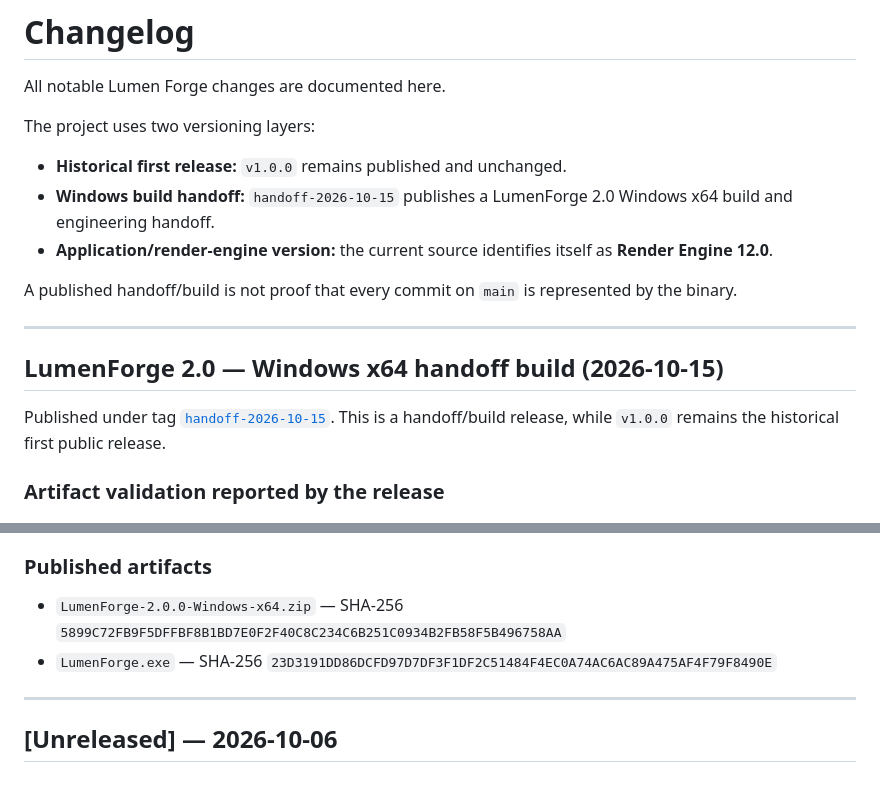
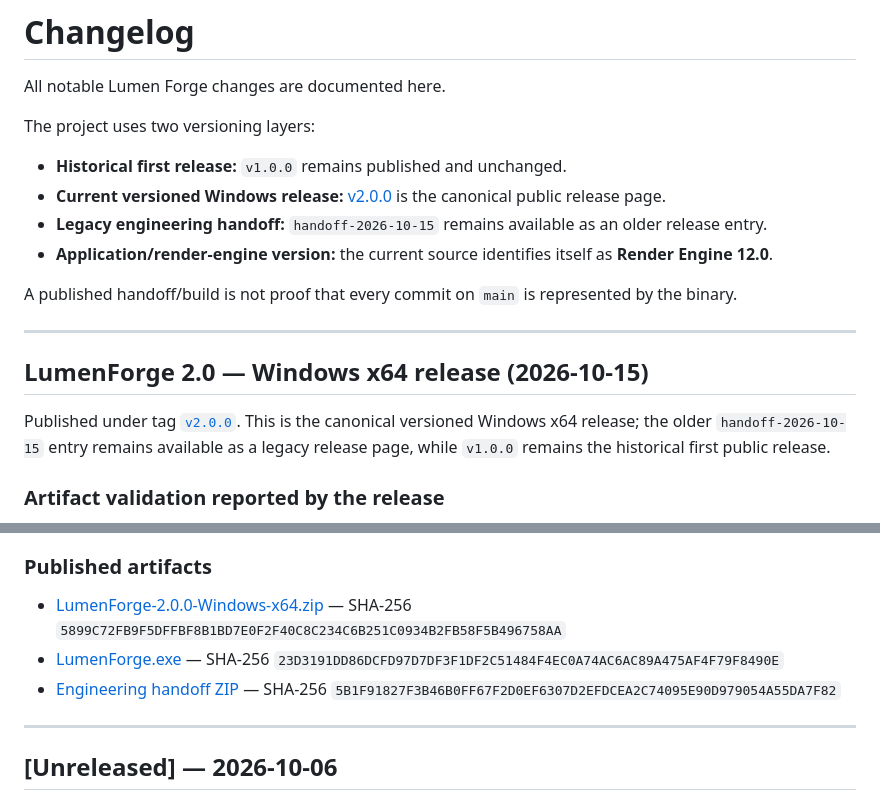
Before and after one commit to Vice13th/Lumenforge, a Markdown page: CHANGELOG.md, 2 parts joined by grey strips. Rendered like a GitHub page.

Commit message:
docs: point LumenForge 2.0 links to v2.0.0

```diff
--- a/CHANGELOG.md
+++ b/CHANGELOG.md
@@ -5,16 +5,17 @@ All notable Lumen Forge changes are documented here.
 The project uses two versioning layers:
 
 - **Historical first release:** `v1.0.0` remains published and unchanged.
-- **Windows build handoff:** `handoff-2026-10-15` publishes a LumenForge 2.0 Windows x64 build and engineering handoff.
+- **Current versioned Windows release:** [v2.0.0](https://github.com/Vice13th/Lumenforge/releases/tag/v2.0.0) is the canonical public release page.
+- **Legacy engineering handoff:** `handoff-2026-10-15` remains available as an older release entry.
 - **Application/render-engine version:** the current source identifies itself as **Render Engine 12.0**.
 
 A published handoff/build is not proof that every commit on `main` is represented by the binary.
 
 ---
 
-## LumenForge 2.0 — Windows x64 handoff build (2026-10-15)
+## LumenForge 2.0 — Windows x64 release (2026-10-15)
 
-Published under tag [`handoff-2026-10-15`](https://github.com/Vice13th/Lumenforge/releases/tag/handoff-2026-10-15). This is a handoff/build release, while `v1.0.0` remains the historical first public release.
+Published under tag [`v2.0.0`](https://github.com/Vice13th/Lumenforge/releases/tag/v2.0.0). This is the canonical versioned Windows x64 release; the older `handoff-2026-10-15` entry remains available as a legacy release page, while `v1.0.0` remains the historical first public release.
 
 ### Artifact validation reported by the release
 
@@ -30,8 +31,9 @@ This is build-host verification, not clean-machine certification. Full open/edit
 
 ### Published artifacts
 
-- `LumenForge-2.0.0-Windows-x64.zip` — SHA-256 `5899C72FB9F5DFFBF8B1BD7E0F2F40C8C234C6B251C0934B2FB58F5B496758AA`
-- `LumenForge.exe` — SHA-256 `23D3191DD86DCFD97D7DF3F1DF2C51484F4EC0A74AC6AC89A475AF4F79F8490E`
+- [LumenForge-2.0.0-Windows-x64.zip](https://github.com/Vice13th/Lumenforge/releases/download/v2.0.0/LumenForge-2.0.0-Windows-x64.zip) — SHA-256 `5899C72FB9F5DFFBF8B1BD7E0F2F40C8C234C6B251C0934B2FB58F5B496758AA`
+- [LumenForge.exe](https://github.com/Vice13th/Lumenforge/releases/download/v2.0.0/LumenForge.exe) — SHA-256 `23D3191DD86DCFD97D7DF3F1DF2C51484F4EC0A74AC6AC89A475AF4F79F8490E`
+- [Engineering handoff ZIP](https://github.com/Vice13th/Lumenforge/releases/download/v2.0.0/LumenForge_2_0.zip) — SHA-256 `5B1F91827F3B46B0FF67F2D0EF6307D2EFDCEA2C74095E90D979054A55DA7F82`
 
 ---
 
```
